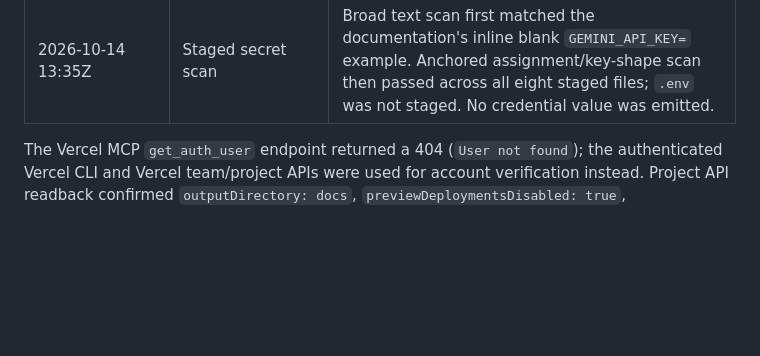
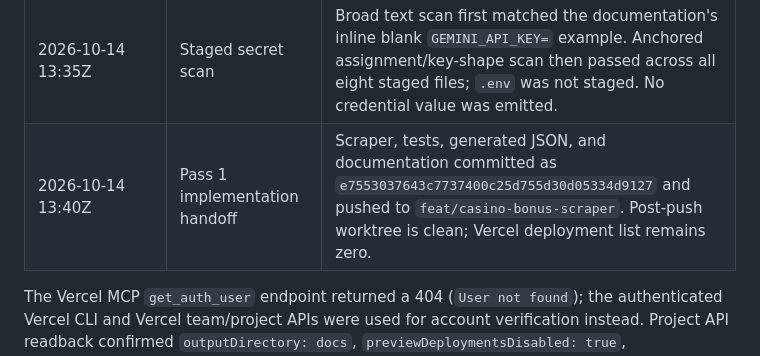
Before and after one commit to Terinit-Technologies-Development/casino-bonus-scraper-screening, a Markdown page: docs/process/execution-log.md, the part around the change. Drawn GitHub-style; blank space fills up the shorter version.

Commit message:
docs: record Pass 1 G1 handoff

```diff
--- a/docs/process/execution-log.md
+++ b/docs/process/execution-log.md
@@ -29,5 +29,6 @@ Objective evidence only. Times are UTC; no applicant-authored assessment respons
 | 2026-10-14 13:34Z | Final regression validation | Compileall passed; offline suite: 17 passed/1 live test deselected; generated JSON schema/value checks passed; exact live diagnostic had passed after the Gemini response-order change. |
 | 2026-10-14 13:32Z | Credential boundary check | Dotenv load and non-empty key confirmed without printing it; `.env` ignored/untracked; blank `.env.example` verified; Git history scan reported no credential-pattern matches. |
 | 2026-10-14 13:35Z | Staged secret scan | Broad text scan first matched the documentation's inline blank `GEMINI_API_KEY=` example. Anchored assignment/key-shape scan then passed across all eight staged files; `.env` was not staged. No credential value was emitted. |
+| 2026-10-14 13:40Z | Pass 1 implementation handoff | Scraper, tests, generated JSON, and documentation committed as `e7553037643c7737400c25d755d30d05334d9127` and pushed to `feat/casino-bonus-scraper`. Post-push worktree is clean; Vercel deployment list remains zero. |
 
 The Vercel MCP `get_auth_user` endpoint returned a 404 (`User not found`); the authenticated Vercel CLI and Vercel team/project APIs were used for account verification instead. Project API readback confirmed `outputDirectory: docs`, `previewDeploymentsDisabled: true`, `ssoProtection: null`, and `link.productionBranch: main`. No deployment has been started. Pass 1 adds only the local scraper, tests, and generated public JSON; Vercel configuration is unchanged.
```
Also changed, not shown: docs/process/validation.md (+1 -0 lines).
